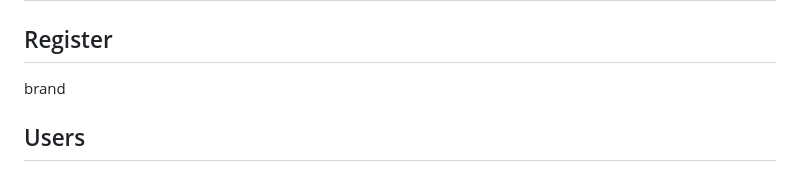
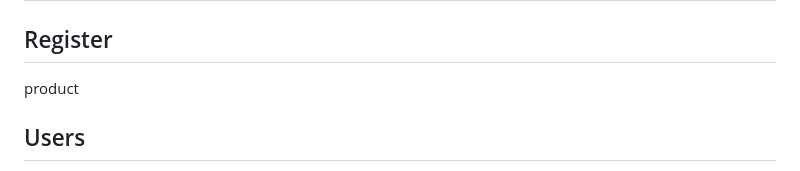
Before and after one commit to zephyr41/test-carry-it-Landing-page, a Markdown page: PRODUCT.md, the part around the change. Drawn GitHub-style.

```diff
--- a/PRODUCT.md
+++ b/PRODUCT.md
@@ -2,7 +2,7 @@
 
 ## Register
 
-brand
+product
 
 ## Users
 
```
Also changed, not shown: product/definition_feature/smart.md (+40 -12 lines).
